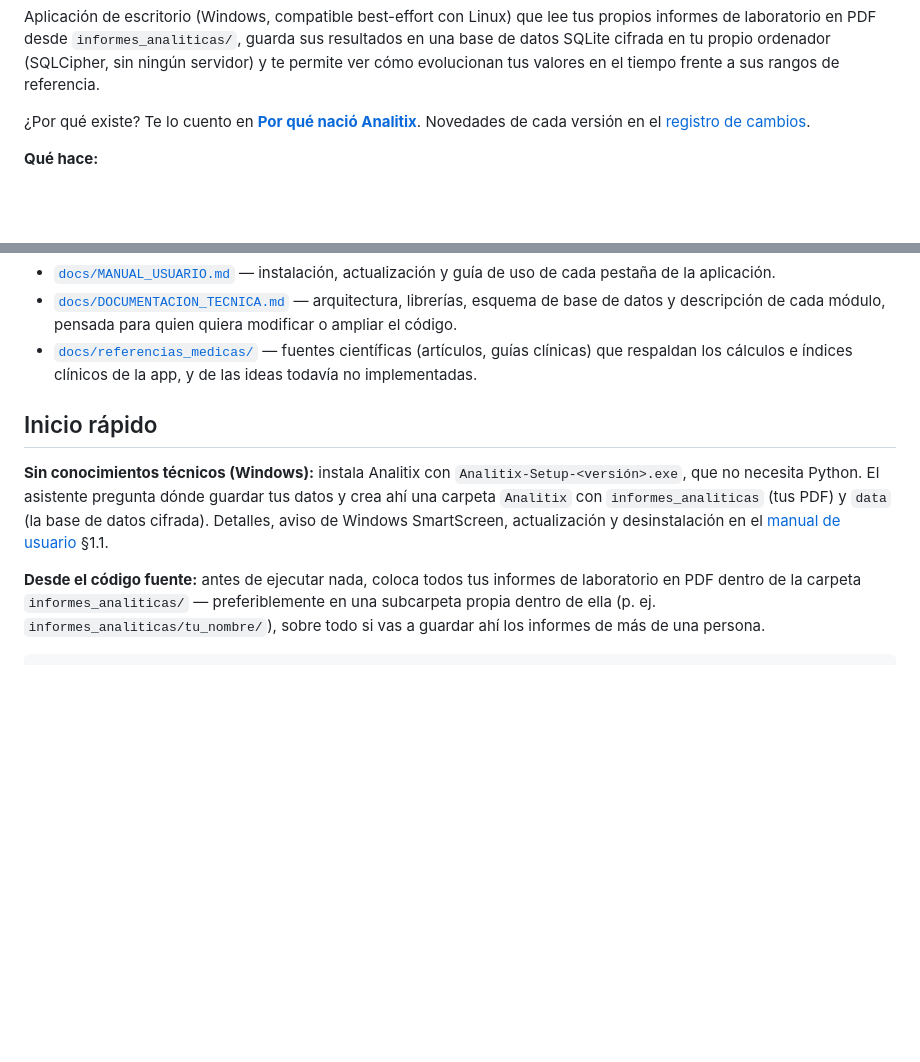
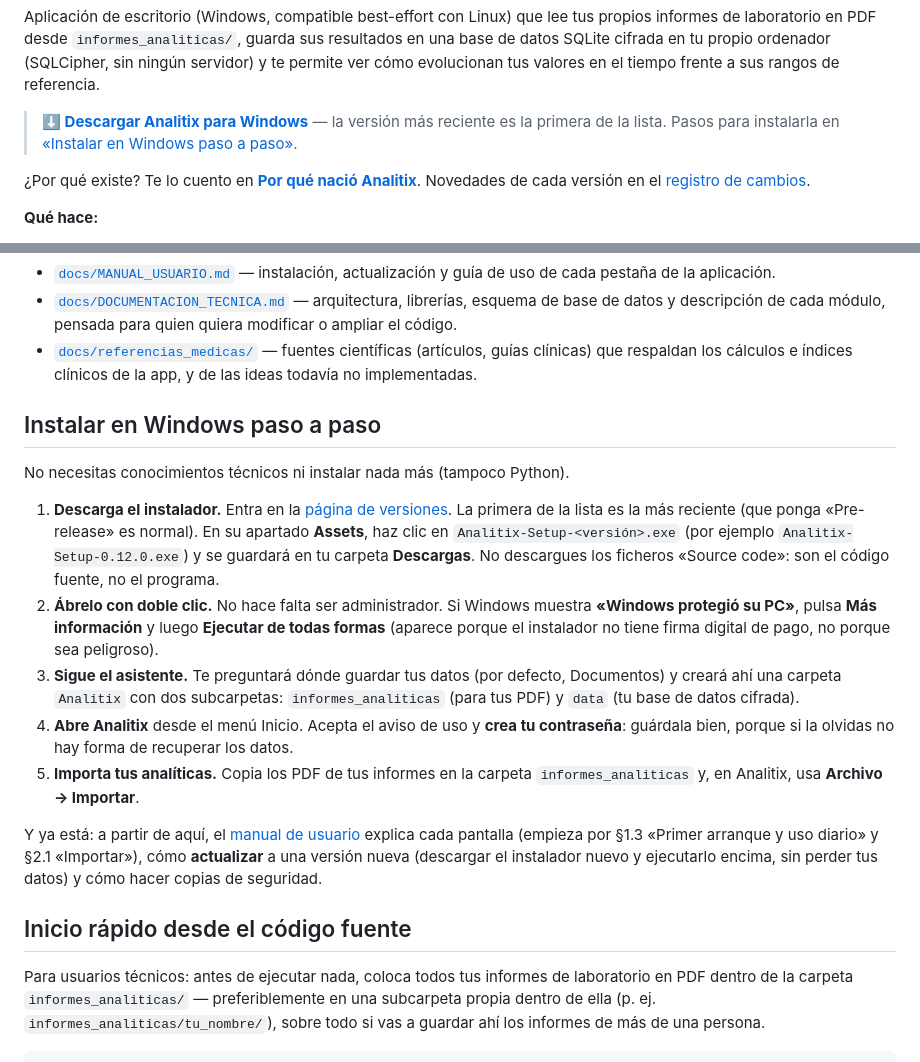
Before and after one commit to gabimarti/analitix, a Markdown page: README.md, 2 parts joined by grey strips. Drawn GitHub-style; blank space fills up the shorter version.

Commit message:
Explain how to download and install Analitix on Windows in the README

```diff
--- a/README.md
+++ b/README.md
@@ -19,6 +19,10 @@ tus propios informes de laboratorio en PDF desde `informes_analiticas/`,
 guarda sus resultados en una base de datos SQLite cifrada en tu propio
 ordenador (SQLCipher, sin ningún servidor) y te permite ver
 cómo evolucionan tus valores en el tiempo frente a sus rangos de referencia.
+
+> **⬇️ [Descargar Analitix para Windows](https://github.com/gabimarti/analitix/releases)**
+> — la versión más reciente es la primera de la lista. Pasos para
+> instalarla en [«Instalar en Windows paso a paso»](#instalar-en-windows-paso-a-paso).
 
 ¿Por qué existe? Te lo cuento en [**Por qué nació Analitix**](docs/HISTORIA.md).
 Novedades de cada versión en el [registro de cambios](CHANGELOG.md).
@@ -85,16 +89,40 @@ Novedades de cada versión en el [registro de cambios](CHANGELOG.md).
   científicas (artículos, guías clínicas) que respaldan los cálculos e
   índices clínicos de la app, y de las ideas todavía no implementadas.
 
-## Inicio rápido
+## Instalar en Windows paso a paso
 
-**Sin conocimientos técnicos (Windows):** instala Analitix con
-`Analitix-Setup-<versión>.exe`, que no necesita Python. El asistente pregunta
-dónde guardar tus datos y crea ahí una carpeta `Analitix` con
-`informes_analiticas` (tus PDF) y `data` (la base de datos cifrada).
-Detalles, aviso de Windows SmartScreen, actualización y desinstalación en el
-[manual de usuario](docs/MANUAL_USUARIO.md) §1.1.
+No necesitas conocimientos técnicos ni instalar nada más (tampoco Python).
 
-**Desde el código fuente:** antes de ejecutar nada, coloca todos tus informes de laboratorio en PDF
+1. **Descarga el instalador.** Entra en la
+   [página de versiones](https://github.com/gabimarti/analitix/releases).
+   La primera de la lista es la más reciente (que ponga «Pre-release» es
+   normal). En su apartado **Assets**, haz clic en
+   `Analitix-Setup-<versión>.exe` (por ejemplo `Analitix-Setup-0.12.0.exe`)
+   y se guardará en tu carpeta **Descargas**. No descargues los ficheros
+   «Source code»: son el código fuente, no el programa.
+2. **Ábrelo con doble clic.** No hace falta ser administrador. Si Windows
+   muestra **«Windows protegió su PC»**, pulsa **Más información** y luego
+   **Ejecutar de todas formas** (aparece porque el instalador no tiene firma
+   digital de pago, no porque sea peligroso).
+3. **Sigue el asistente.** Te preguntará dónde guardar tus datos (por
+   defecto, Documentos) y creará ahí una carpeta `Analitix` con dos
+   subcarpetas: `informes_analiticas` (para tus PDF) y `data` (tu base de
+   datos cifrada).
+4. **Abre Analitix** desde el menú Inicio. Acepta el aviso de uso y **crea
+   tu contraseña**: guárdala bien, porque si la olvidas no hay forma de
+   recuperar los datos.
+5. **Importa tus analíticas.** Copia los PDF de tus informes en la carpeta
+   `informes_analiticas` y, en Analitix, usa **Archivo → Importar**.
+
+Y ya está: a partir de aquí, el [manual de usuario](docs/MANUAL_USUARIO.md)
+explica cada pantalla (empieza por §1.3 «Primer arranque y uso diario» y
+§2.1 «Importar»), cómo **actualizar** a una versión nueva (descargar el
+instalador nuevo y ejecutarlo encima, sin perder tus datos) y cómo hacer
+copias de seguridad.
+
+## Inicio rápido desde el código fuente
+
+Para usuarios técnicos: antes de ejecutar nada, coloca todos tus informes de laboratorio en PDF
 dentro de la carpeta `informes_analiticas/` — preferiblemente en una
 subcarpeta propia dentro de ella (p. ej. `informes_analiticas/tu_nombre/`),
 sobre todo si vas a guardar ahí los informes de más de una persona.
```
